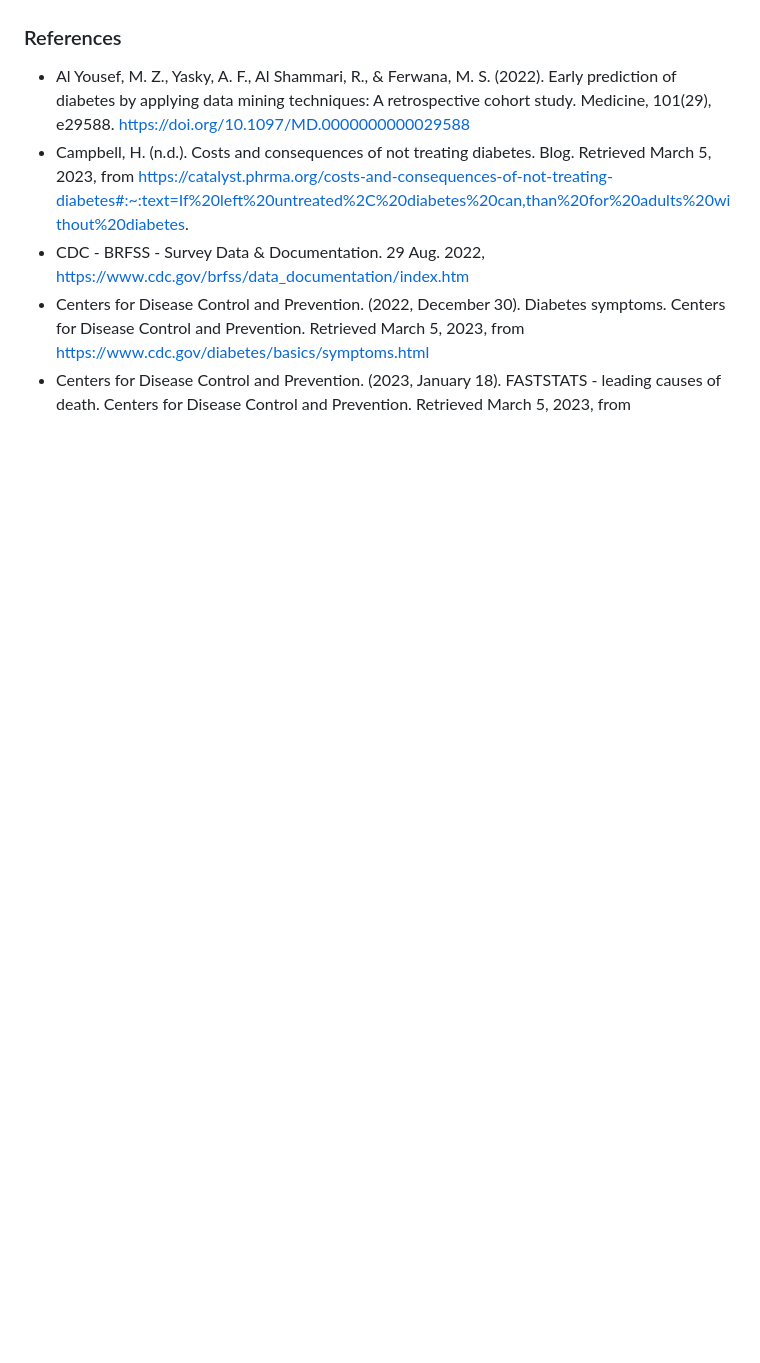
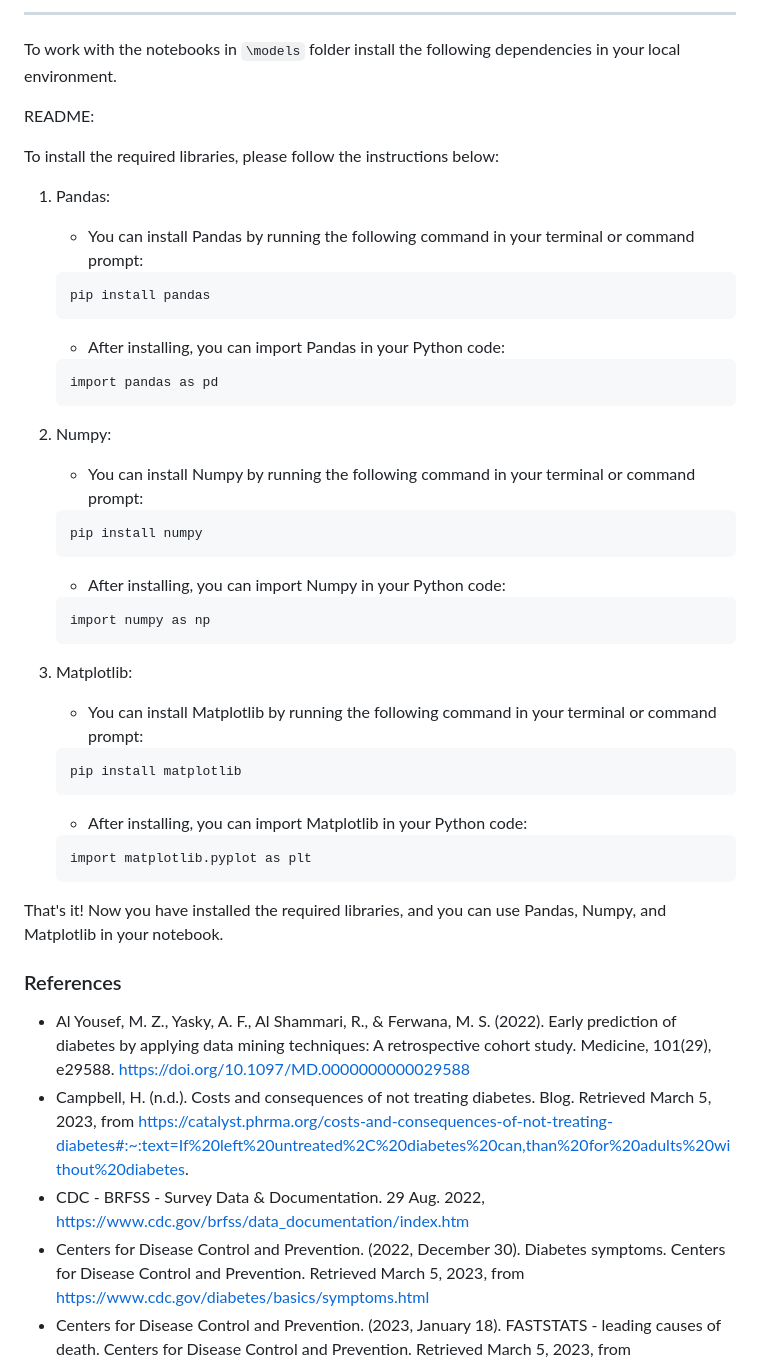
Before and after one commit to nemathahmed/IHIProject, a Markdown page: README.md, the part around the change printed below. Drawn GitHub-style; blank space fills up the shorter version.

````diff
--- a/README.md
+++ b/README.md
@@ -48,3 +138,50 @@ Our project aims to predict whether a patient has diabetes by using the Random F
+----
+
+To work with the notebooks in `\models` folder install the following dependencies in your local environment.
+
+README:
+
+To install the required libraries, please follow the instructions below:
+
+1. Pandas:
+   - You can install Pandas by running the following command in your terminal or command prompt:
+
+    ```
+    pip install pandas
+    ```
+   - After installing, you can import Pandas in your Python code:
+
+    ```
+    import pandas as pd
+    ```
+
+2. Numpy:
+   - You can install Numpy by running the following command in your terminal or command prompt:
+
+    ```
+    pip install numpy
+    ```
+
+   - After installing, you can import Numpy in your Python code:
+
+    ```
+    import numpy as np
+    ```
+
+3. Matplotlib:
+   - You can install Matplotlib by running the following command in your terminal or command prompt:
+
+    ```
+    pip install matplotlib
+    ```
+
+   - After installing, you can import Matplotlib in your Python code:
+
+    ```
+    import matplotlib.pyplot as plt
+    ```
+
+That's it! Now you have installed the required libraries, and you can use Pandas, Numpy, and Matplotlib in your notebook.
 
 
 
````
Also changed, not shown: other parts of README.md (+90 -0 lines).
